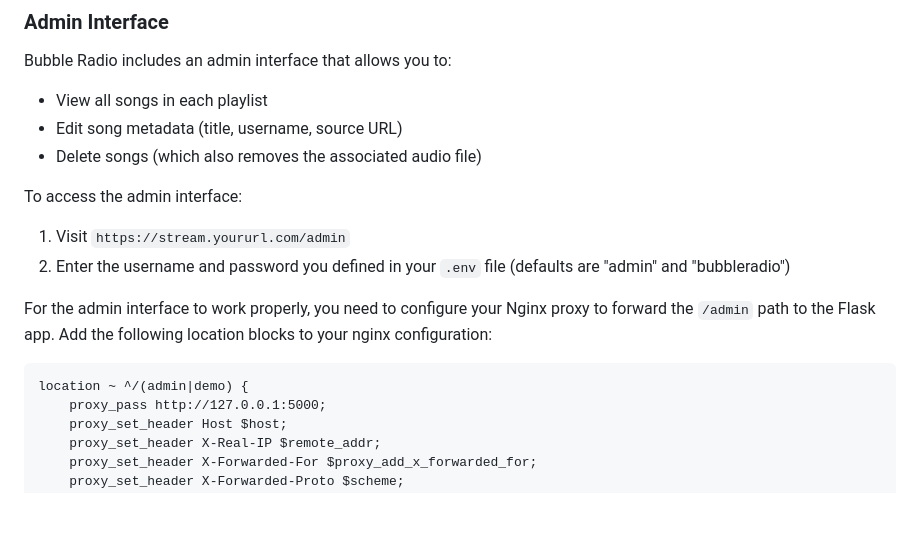
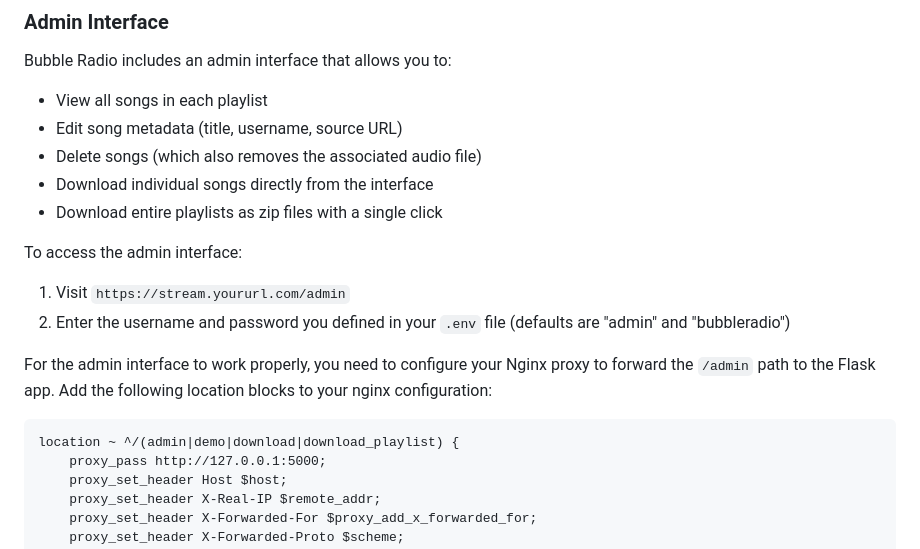
Before and after one commit to stonymf/bubble-radio, a Markdown page: README.md, the part around the change. Rendered like a GitHub page; blank space fills up the shorter version.

````diff
--- a/README.md
+++ b/README.md
@@ -91,6 +91,8 @@ Bubble Radio includes an admin interface that allows you to:
 - View all songs in each playlist
 - Edit song metadata (title, username, source URL)
 - Delete songs (which also removes the associated audio file)
+- Download individual songs directly from the interface
+- Download entire playlists as zip files with a single click
 
 To access the admin interface:
 1. Visit `https://stream.yoururl.com/admin`
@@ -99,7 +101,7 @@ To access the admin interface:
 For the admin interface to work properly, you need to configure your Nginx proxy to forward the `/admin` path to the Flask app. Add the following location blocks to your nginx configuration:
 
 ```
-location ~ ^/(admin|demo) {
+location ~ ^/(admin|demo|download|download_playlist) {
     proxy_pass http://127.0.0.1:5000;
     proxy_set_header Host $host;
     proxy_set_header X-Real-IP $remote_addr;
````
